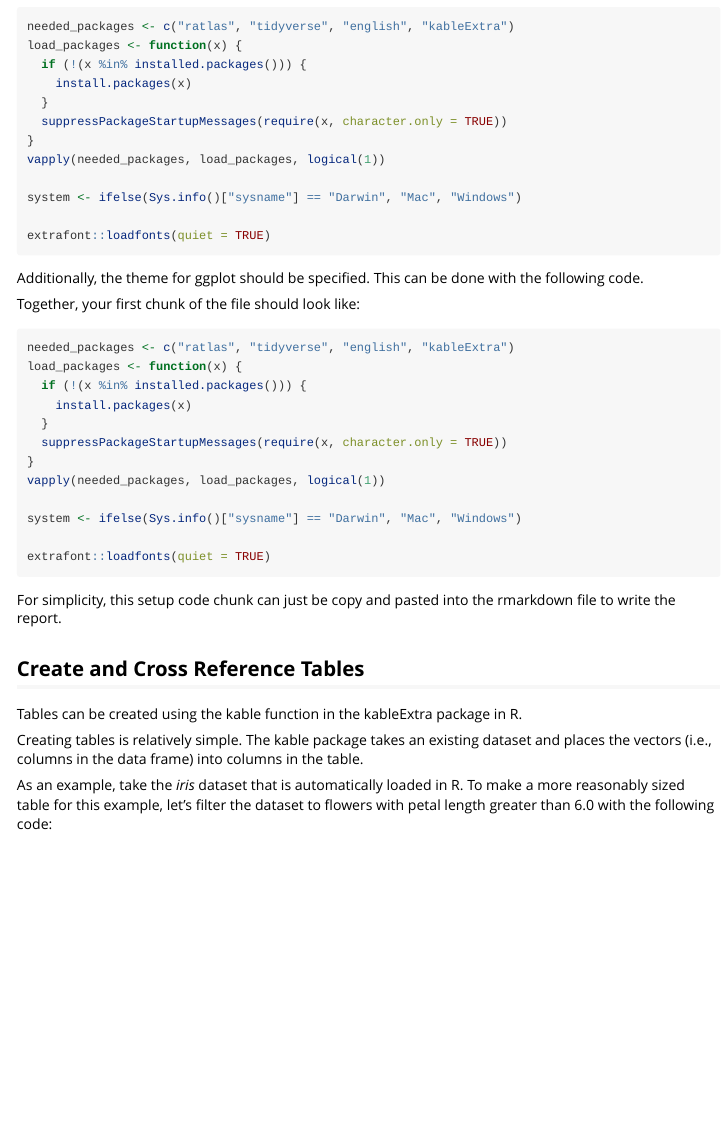
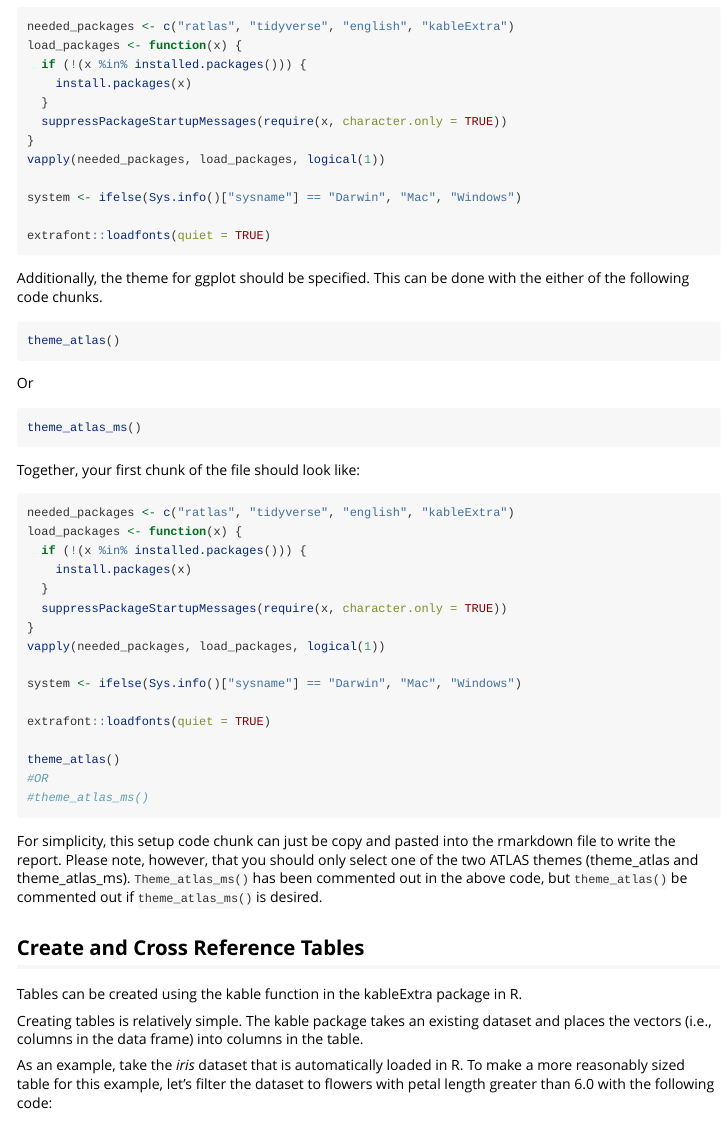
Before and after one commit to atlas-aai/ratlas, an R Markdown document (vignettes/report-writing-vignette.Rmd): the page in a window 1100 px wide, from 1000 px down. Rendered offline with R 4.5, knitr and Pandoc, with nearby package versions; common packages that the code uses without loading them are loaded.

Commit message:
ATLAS themes added to setup chunk section; small proofreading edits

````diff
--- a/vignettes/report-writing-vignette.Rmd
+++ b/vignettes/report-writing-vignette.Rmd
@@ -105,10 +105,16 @@ extrafont::loadfonts(quiet = TRUE)
 ```
 
 Additionally, the theme for ggplot should be specified. This can be done with
-the following code.
+the either of the following code chunks.
 
-```{r set_ggplot_theme, echo = TRUE, eval = FALSE}
+```{r set_ggplot_theme1, echo = TRUE, eval = FALSE}
+theme_atlas()
+```
 
+Or
+
+```{r set_ggplot_theme2, echo = TRUE, eval = FALSE}
+theme_atlas_ms()
 ```
 
 Together, your first chunk of the file should look like:
@@ -127,10 +133,16 @@ system <- ifelse(Sys.info()["sysname"] == "Darwin", "Mac", "Windows")
 
 extrafont::loadfonts(quiet = TRUE)
 
+theme_atlas()
+#OR
+#theme_atlas_ms()
 ```
 
 For simplicity, this setup code chunk can just be copy and pasted into the
-rmarkdown file to write the report.
+rmarkdown file to write the report. Please note, however, that you should only
+select one of the two ATLAS themes (theme_atlas and theme_atlas_ms).
+`Theme_atlas_ms()` has been commented out in the above code, but `theme_atlas()`
+be commented out if `theme_atlas_ms()` is desired.
 
 ## Create and Cross Reference Tables
 
````
Also changed, not shown: vignettes/report-writing-vignette.Rmd (10 more changed lines).
